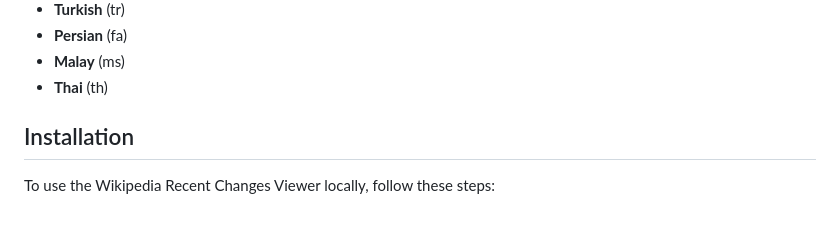
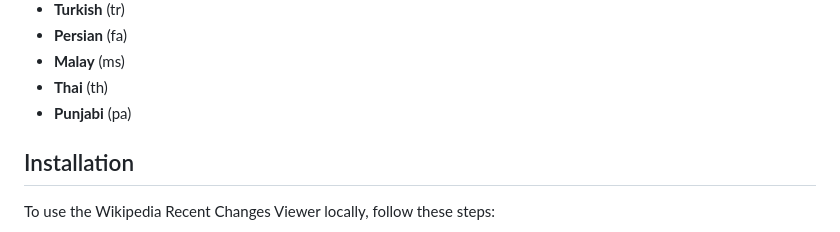
Before and after one commit to Suyashdwivedi/suyashdwivedi.github.io, a Markdown page: README.md, the part around the change. Rendered like a GitHub page.

```diff
--- a/README.md
+++ b/README.md
@@ -54,6 +54,7 @@ The project supports multiple languages, including Hindi, English, and other maj
 - **Persian** (fa)
 - **Malay** (ms)
 - **Thai** (th)
+- **Punjabi** (pa)
 
 ## Installation
 
```
